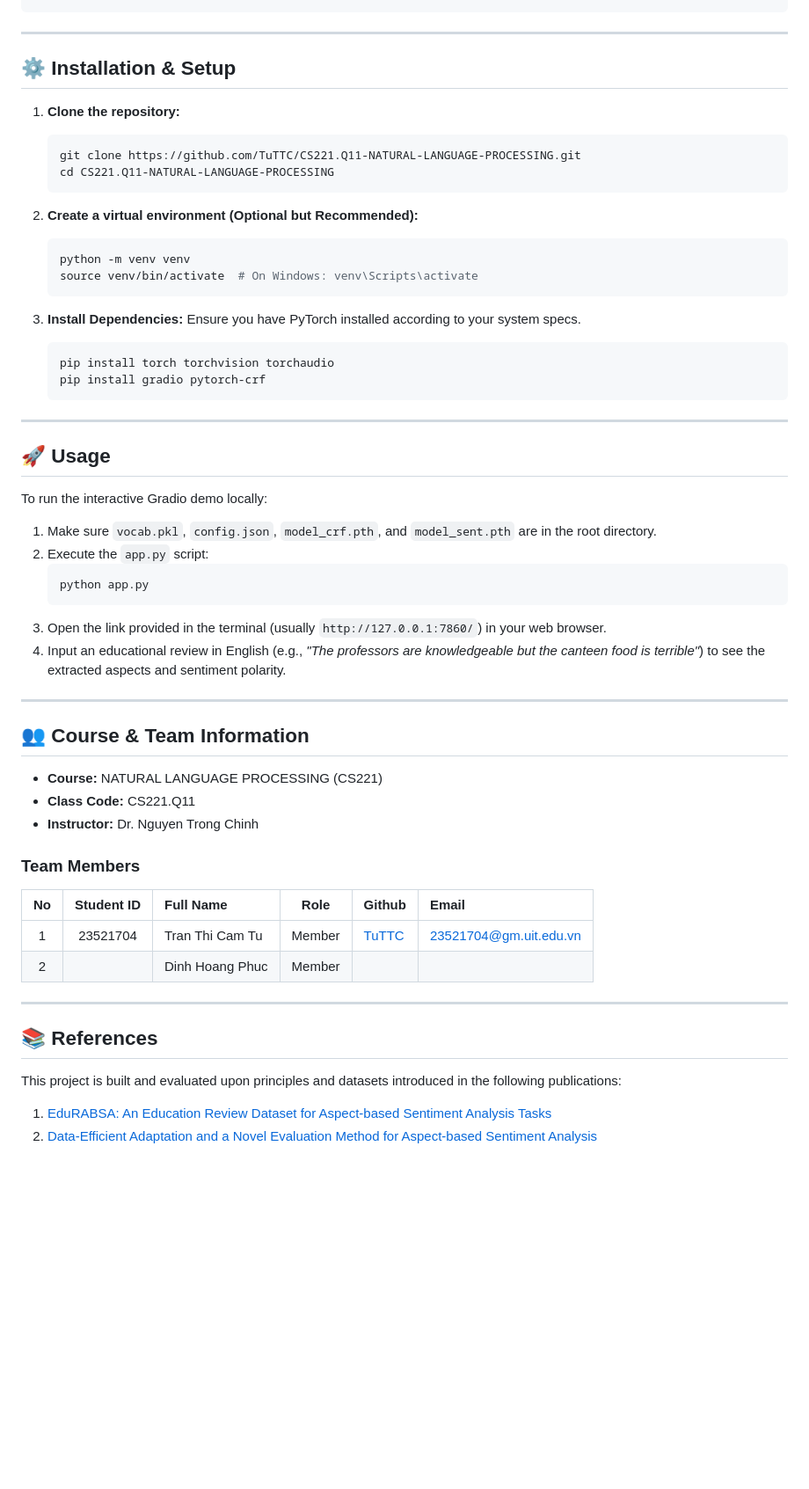
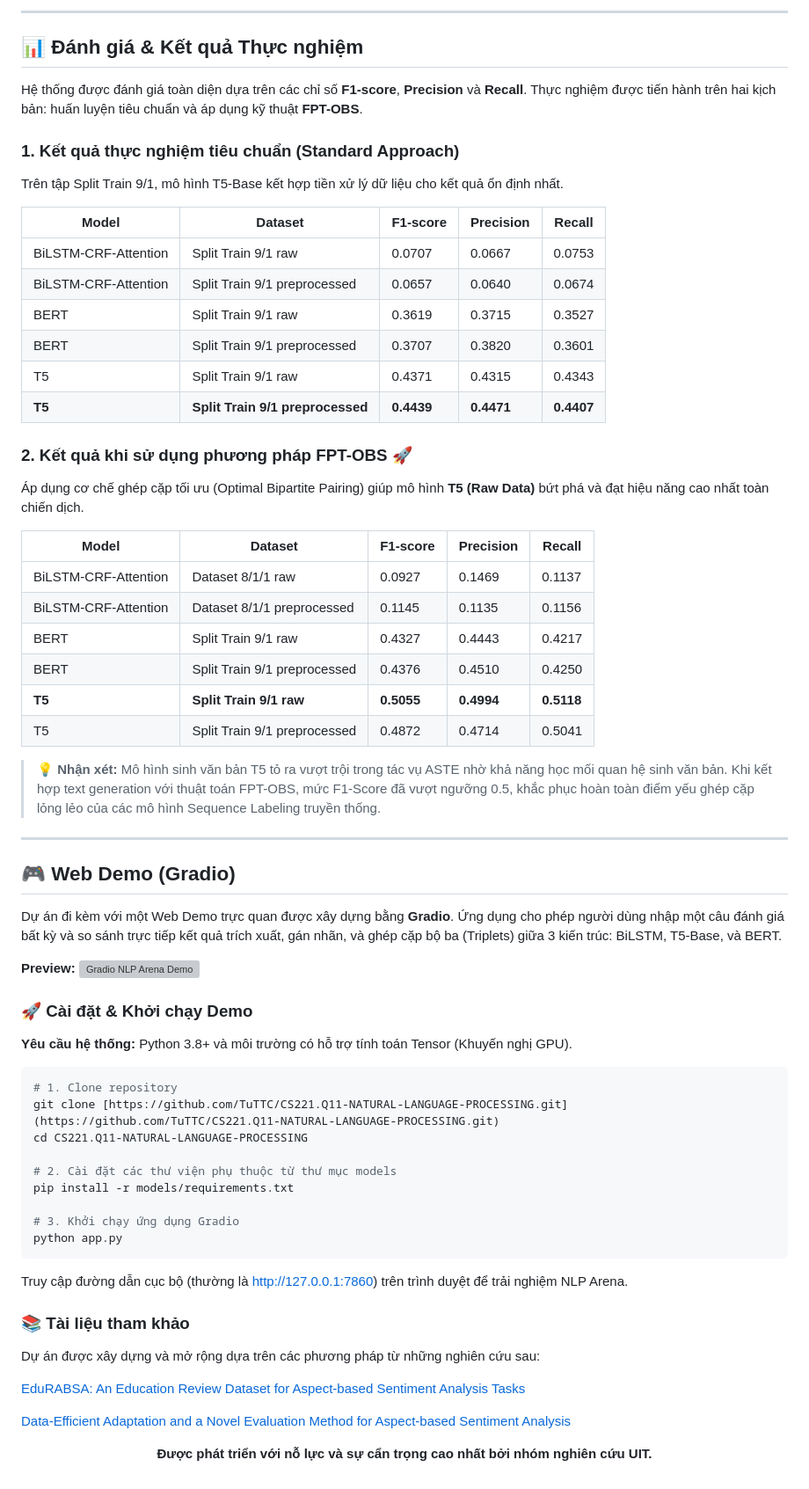
Before and after one commit to TuTTC/CS221.Q11-NATURAL-LANGUAGE-PROCESSING, a Markdown page: README.md, the part around one of its changes. Shown at 88% size. GitHub-like rendering; blank space fills up the shorter version; grey boxes are pictures that could not be loaded.

````diff
--- a/README.md
+++ b/README.md
@@ -44,61 +70,69 @@ CS221.Q11-NATURAL-LANGUAGE-PROCESSING/
 ```
+---
+
+## 📊 Đánh giá & Kết quả Thực nghiệm
+
+Hệ thống được đánh giá toàn diện dựa trên các chỉ số **F1-score**, **Precision** và **Recall**. Thực nghiệm được tiến hành trên hai kịch bản: huấn luyện tiêu chuẩn và áp dụng kỹ thuật **FPT-OBS**.
+
+### 1. Kết quả thực nghiệm tiêu chuẩn (Standard Approach)
+Trên tập Split Train 9/1, mô hình T5-Base kết hợp tiền xử lý dữ liệu cho kết quả ổn định nhất.
+
+| Model | Dataset | F1-score | Precision | Recall |
+|-------|---------|----------|-----------|--------|
+| BiLSTM-CRF-Attention | Split Train 9/1 raw | 0.0707 | 0.0667 | 0.0753 |
+| BiLSTM-CRF-Attention | Split Train 9/1 preprocessed | 0.0657 | 0.0640 | 0.0674 |
+| BERT | Split Train 9/1 raw | 0.3619 | 0.3715 | 0.3527 |
+| BERT | Split Train 9/1 preprocessed | 0.3707 | 0.3820 | 0.3601 |
+| T5 | Split Train 9/1 raw | 0.4371 | 0.4315 | 0.4343 |
+| **T5** | **Split Train 9/1 preprocessed** | **0.4439** | **0.4471** | **0.4407** |
+
+### 2. Kết quả khi sử dụng phương pháp FPT-OBS 🚀
+Áp dụng cơ chế ghép cặp tối ưu (Optimal Bipartite Pairing) giúp mô hình **T5 (Raw Data)** bứt phá và đạt hiệu năng cao nhất toàn chiến dịch.
+
+| Model | Dataset | F1-score | Precision | Recall |
+|-------|---------|----------|-----------|--------|
+| BiLSTM-CRF-Attention | Dataset 8/1/1 raw | 0.0927 | 0.1469 | 0.1137 |
+| BiLSTM-CRF-Attention | Dataset 8/1/1 preprocessed | 0.1145 | 0.1135 | 0.1156 |
+| BERT | Split Train 9/1 raw | 0.4327 | 0.4443 | 0.4217 |
+| BERT | Split Train 9/1 preprocessed | 0.4376 | 0.4510 | 0.4250 |
+| **T5** | **Split Train 9/1 raw** | **0.5055** | **0.4994** | **0.5118** |
+| T5 | Split Train 9/1 preprocessed | 0.4872 | 0.4714 | 0.5041 |
+
+> **💡 Nhận xét:** Mô hình sinh văn bản T5 tỏ ra vượt trội trong tác vụ ASTE nhờ khả năng học mối quan hệ sinh văn bản. Khi kết hợp text generation với thuật toán FPT-OBS, mức F1-Score đã vượt ngưỡng 0.5, khắc phục hoàn toàn điểm yếu ghép cặp lỏng lẻo của các mô hình Sequence Labeling truyền thống.
 
 ---
 
-## ⚙️ Installation & Setup
+## 🎮 Web Demo (Gradio)
 
-1. **Clone the repository:**
-   ```bash
-   git clone https://github.com/TuTTC/CS221.Q11-NATURAL-LANGUAGE-PROCESSING.git
-   cd CS221.Q11-NATURAL-LANGUAGE-PROCESSING
-   ```
+Dự án đi kèm với một Web Demo trực quan được xây dựng bằng **Gradio**. Ứng dụng cho phép người dùng nhập một câu đánh giá bất kỳ và so sánh trực tiếp kết quả trích xuất, gán nhãn, và ghép cặp bộ ba (Triplets) giữa 3 kiến trúc: BiLSTM, T5-Base, và BERT.
 
-2. **Create a virtual environment (Optional but Recommended):**
-   ```bash
-   python -m venv venv
-   source venv/bin/activate  # On Windows: venv\Scripts\activate
-   ```
+**Preview:**
+![Gradio NLP Arena Demo](demo.png)
 
-3. **Install Dependencies:**
-   Ensure you have PyTorch installed according to your system specs.
-   ```bash
-   pip install torch torchvision torchaudio
-   pip install gradio pytorch-crf
-   ```
+### 🚀 Cài đặt & Khởi chạy Demo
 
----
+**Yêu cầu hệ thống:** Python 3.8+ và môi trường có hỗ trợ tính toán Tensor (Khuyến nghị GPU).
 
-## 🚀 Usage
+```bash
+# 1. Clone repository
+git clone [https://github.com/TuTTC/CS221.Q11-NATURAL-LANGUAGE-PROCESSING.git](https://github.com/TuTTC/CS221.Q11-NATURAL-LANGUAGE-PROCESSING.git)
+cd CS221.Q11-NATURAL-LANGUAGE-PROCESSING
 
-To run the interactive Gradio demo locally:
+# 2. Cài đặt các thư viện phụ thuộc từ thư mục models
+pip install -r models/requirements.txt
 
-1. Make sure `vocab.pkl`, `config.json`, `model_crf.pth`, and `model_sent.pth` are in the root directory.
-2. Execute the `app.py` script:
-   ```bash
-   python app.py
-   ```
-3. Open the link provided in the terminal (usually `http://127.0.0.1:7860/`) in your web browser.
-4. Input an educational review in English (e.g., *"The professors are knowledgeable but the canteen food is terrible"*) to see the extracted aspects and sentiment polarity.
+# 3. Khởi chạy ứng dụng Gradio
+python app.py
+```
+Truy cập đường dẫn cục bộ (thường là http://127.0.0.1:7860) trên trình duyệt để trải nghiệm NLP Arena.
 
----
+### 📚 Tài liệu tham khảo
+Dự án được xây dựng và mở rộng dựa trên các phương pháp từ những nghiên cứu sau:
 
-## 👥 Course & Team Information
+[EduRABSA: An Education Review Dataset for Aspect-based Sentiment Analysis Tasks](https://arxiv.org/pdf/2508.17008)
 
-- **Course:** NATURAL LANGUAGE PROCESSING (CS221)
-- **Class Code:** CS221.Q11
-- **Instructor:** Dr. Nguyen Trong Chinh
+[Data-Efficient Adaptation and a Novel Evaluation Method for Aspect-based Sentiment Analysis](https://arxiv.org/pdf/2511.03034)
+<div align="center">
 
-### Team Members
-| No | Student ID | Full Name       | Role   | Github                                 | Email                   |
-|:--:|:----------:|:----------------|:------:|:---------------------------------------|:------------------------|
-| 1  | 23521704   | Tran Thi Cam Tu | Member | [TuTTC](https://github.com/TuTTC)      | 23521704@gm.uit.edu.vn  |
-| 2  |            | Dinh Hoang Phuc | Member |                                        |                         |
-
----
-
-## 📚 References
-
-This project is built and evaluated upon principles and datasets introduced in the following publications:
-
-1. [EduRABSA: An Education Review Dataset for Aspect-based Sentiment Analysis Tasks](https://arxiv.org/abs/2508.17008)
-2. [Data-Efficient Adaptation and a Novel Evaluation Method for Aspect-based Sentiment Analysis](https://arxiv.org/abs/2511.03034)
+**Được phát triển với nỗ lực và sự cẩn trọng cao nhất bởi nhóm nghiên cứu UIT.**
+</div>
````
Also changed, not shown: other parts of README.md (+45 -19 lines).
